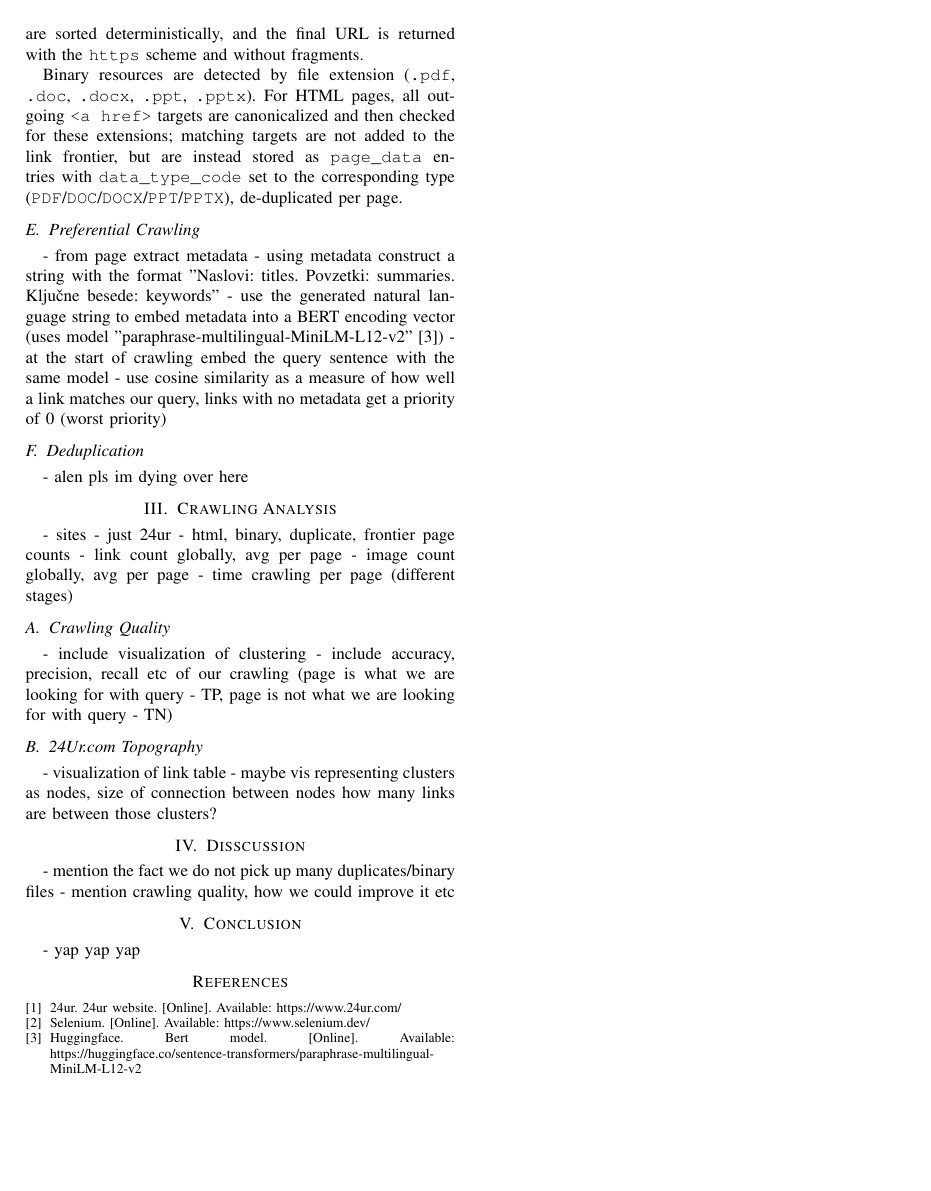
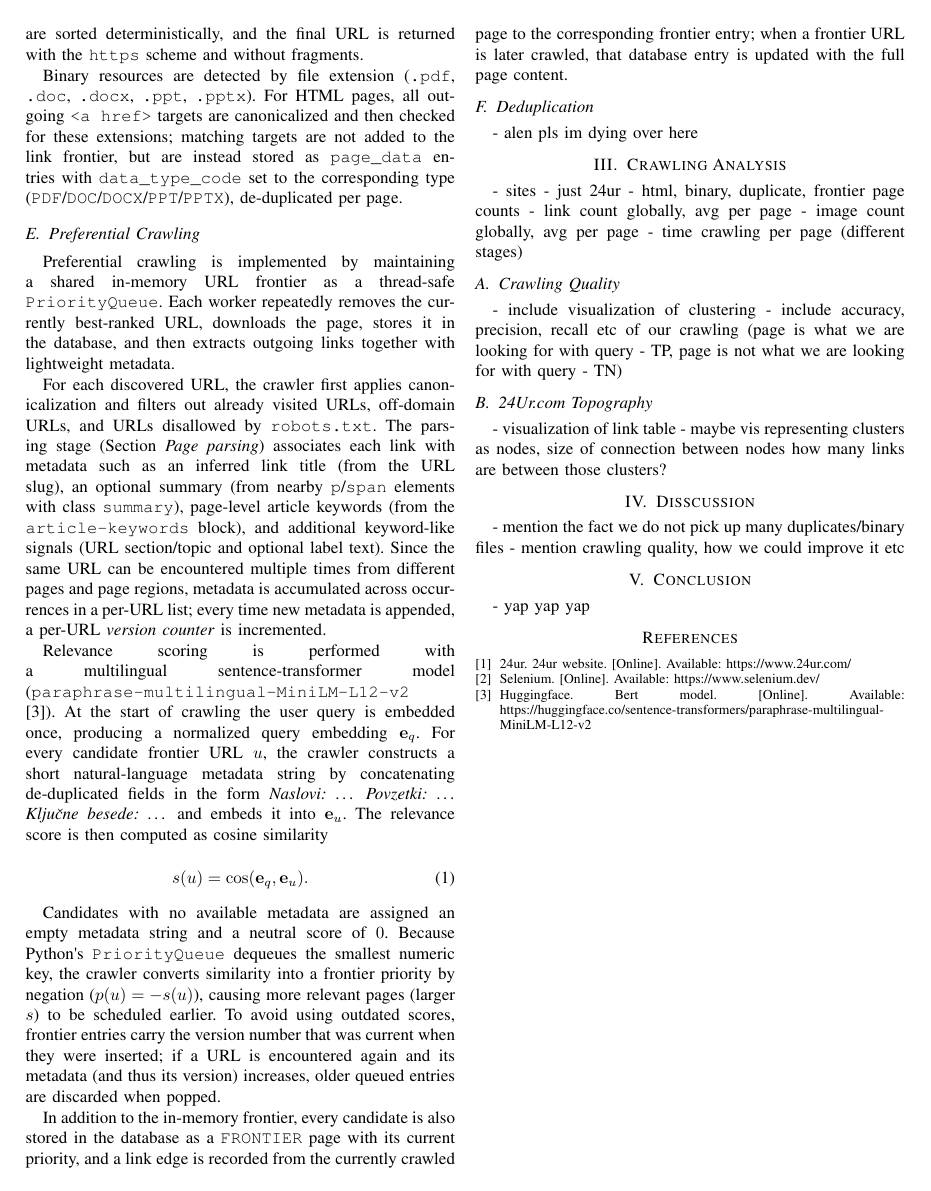
Before and after one commit to GalFajon/wier-assignment-1, a LaTeX paper (report_latex/main.tex): page 2 of 2. Compiled offline with pdfLaTeX.

Commit message:
WIP - Report stub.

```diff
--- a/report_latex/main.tex
+++ b/report_latex/main.tex
@@ -120,11 +120,41 @@ are not added to the link frontier, but are instead stored as \texttt{page\_data
 the corresponding type (\texttt{PDF}/\texttt{DOC}/\texttt{DOCX}/\texttt{PPT}/\texttt{PPTX}), de-duplicated per page.
 
 \subsection{Preferential Crawling}
-- from page extract metadata
-- using metadata construct a string with the format "Naslovi: {titles}. Povzetki: {summaries}. Ključne besede: {keywords}"
-- use the generated natural language string to embed metadata into a BERT encoding vector (uses model "paraphrase-multilingual-MiniLM-L12-v2" \cite{BERTmodel})
-- at the start of crawling embed the query sentence with the same model
-- use cosine similarity as a measure of how well a link matches our query, links with no metadata get a priority of 0 (worst priority)
+Preferential crawling is implemented by maintaining a shared in-memory URL frontier as a thread-safe \texttt{PriorityQueue}.
+Each worker repeatedly removes the currently best-ranked URL, downloads the page, stores it in the database, and then extracts
+outgoing links together with lightweight metadata.
+
+For each discovered URL, the crawler first applies canonicalization and filters out already visited URLs,
+off-domain URLs, and URLs disallowed by \texttt{robots.txt}. The parsing stage (Section \emph{Page parsing})
+associates each link with metadata such as an inferred link title (from the URL slug), an optional
+summary (from nearby \texttt{p}/\texttt{span} elements with class \texttt{summary}), page-level article
+keywords (from the \texttt{article-keywords} block), and additional keyword-like signals (URL section/topic
+and optional label text). Since the same URL can be encountered multiple times from different pages and
+page regions, metadata is accumulated across occurrences in a per-URL list; every time new metadata is
+appended, a per-URL \emph{version counter} is incremented.
+
+Relevance scoring is performed with a multilingual sentence-transformer model
+(\texttt{paraphrase-multilingual-MiniLM-L12-v2} \cite{BERTmodel}). At the start of crawling
+the user query is embedded once, producing a normalized query embedding $\mathbf{e}_q$. For every
+candidate frontier URL $u$, the crawler constructs a short natural-language metadata string by
+concatenating de-duplicated fields in the form \emph{Naslovi: \dots{} Povzetki: \dots{} Klju\v{c}ne besede: \dots{}}
+and embeds it into $\mathbf{e}_u$. The relevance score is then computed as cosine similarity
+
+\begin{equation}
+s(u) = \cos(\mathbf{e}_q, \mathbf{e}_u).
+\end{equation}
+
+Candidates with no available metadata are assigned an empty metadata string and a neutral score of $0$.
+Because Python\textquotesingle s \texttt{PriorityQueue} dequeues the smallest numeric key,
+the crawler converts similarity into a frontier priority by negation ($p(u)=-s(u)$), causing more
+relevant pages (larger $s$) to be scheduled earlier. To avoid using outdated scores, frontier entries
+carry the version number that was current when they were inserted; if a URL is encountered again and
+its metadata (and thus its version) increases, older queued entries are discarded when popped.
+
+In addition to the in-memory frontier, every candidate is also stored in the database as a
+\texttt{FRONTIER} page with its current priority, and a link edge is recorded from the currently
+crawled page to the corresponding frontier entry; when a frontier URL is later crawled, that database
+entry is updated with the full page content.
 
 \subsection{Deduplication}
 - alen pls im dying over here
```
